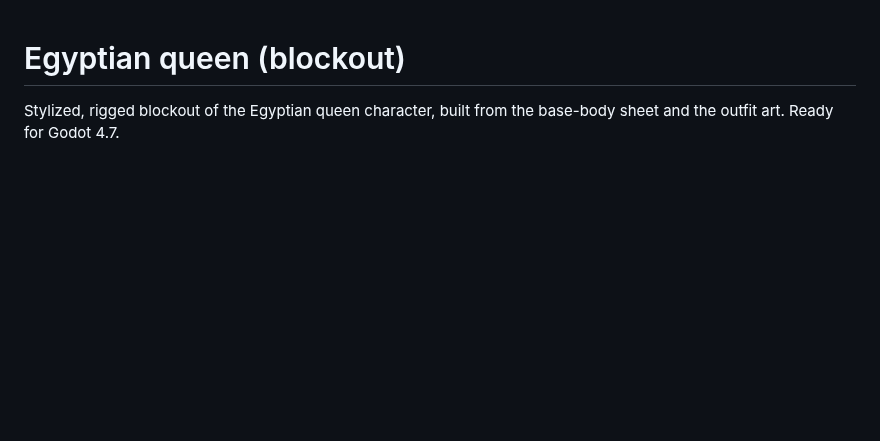
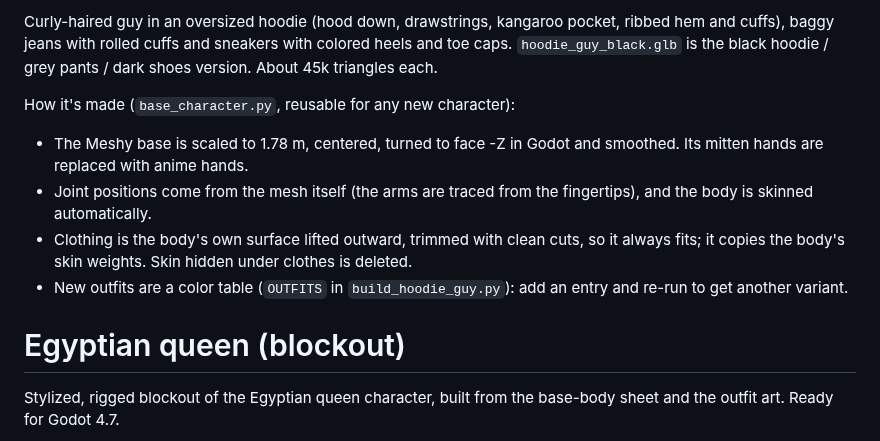
Before and after one commit to Airwhit223/airwhit223, a Markdown page: characters/README.md, the part around one of its changes. GitHub-like rendering; blank space fills up the shorter version.

```diff
--- a/characters/README.md
+++ b/characters/README.md
@@ -1,3 +17,20 @@
+Curly-haired guy in an oversized hoodie (hood down, drawstrings, kangaroo
+pocket, ribbed hem and cuffs), baggy jeans with rolled cuffs and sneakers
+with colored heels and toe caps. `hoodie_guy_black.glb` is the black
+hoodie / grey pants / dark shoes version. About 45k triangles each.
+
+How it's made (`base_character.py`, reusable for any new character):
+
+- The Meshy base is scaled to 1.78 m, centered, turned to face -Z in Godot
+  and smoothed. Its mitten hands are replaced with anime hands.
+- Joint positions come from the mesh itself (the arms are traced from the
+  fingertips), and the body is skinned automatically.
+- Clothing is the body's own surface lifted outward, trimmed with clean
+  cuts, so it always fits; it copies the body's skin weights. Skin hidden
+  under clothes is deleted.
+- New outfits are a color table (`OUTFITS` in `build_hoodie_guy.py`): add an
+  entry and re-run to get another variant.
+
 # Egyptian queen (blockout)
 
 Stylized, rigged blockout of the Egyptian queen character, built from the
```
Also changed, not shown: other parts of characters/README.md (+16 -0 lines), bases/README.md (added, +15 -0 lines), bases/preview_extracted.png (added), characters/preview_hoodie_guy.png (added), characters/preview_hoodie_guy_black.png (added), characters/preview_hoodie_guy_posed.png (added), 9 other files.
